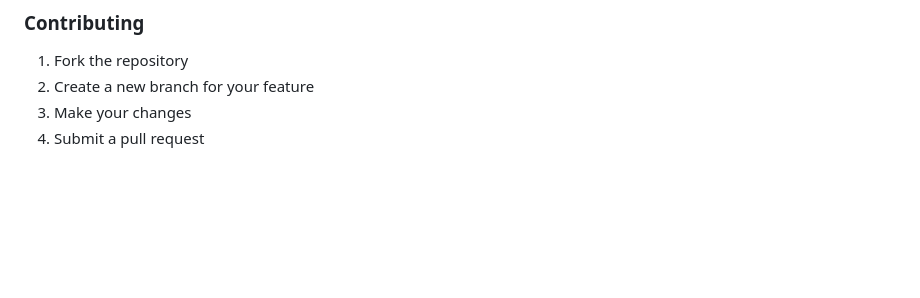
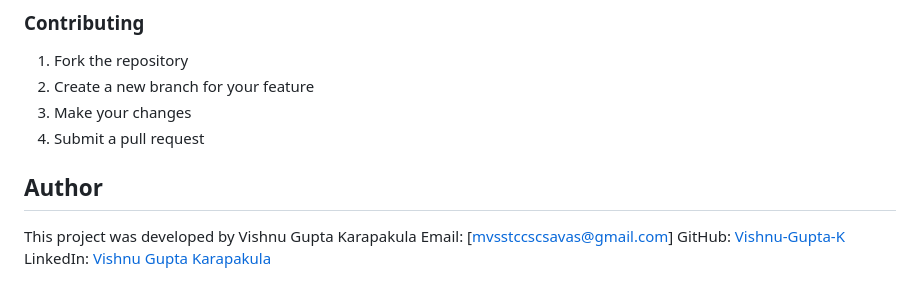
Before and after one commit to Vishnu-Gupta-K/Blood-Bank, a Markdown page: README.md, the part around the change printed below. GitHub-like rendering; blank space fills up the shorter version.

```diff
--- a/README.md
+++ b/README.md
@@ -206,3 +208,9 @@ For project structure details, refer to the Project Structure section above.
 2. Create a new branch for your feature
 3. Make your changes
 4. Submit a pull request
+
+## Author
+This project was developed by Vishnu Gupta Karapakula
+Email: [mvsstccscsavas@gmail.com]
+GitHub: [Vishnu-Gupta-K](https://github.com/Vishnu-Gupta-K/)
+LinkedIn: [Vishnu Gupta Karapakula](https://www.linkedin.com/in/vishnu-gupta-karapakula-a89409272/)
```
Also changed, not shown: other parts of README.md (+2 -0 lines).
